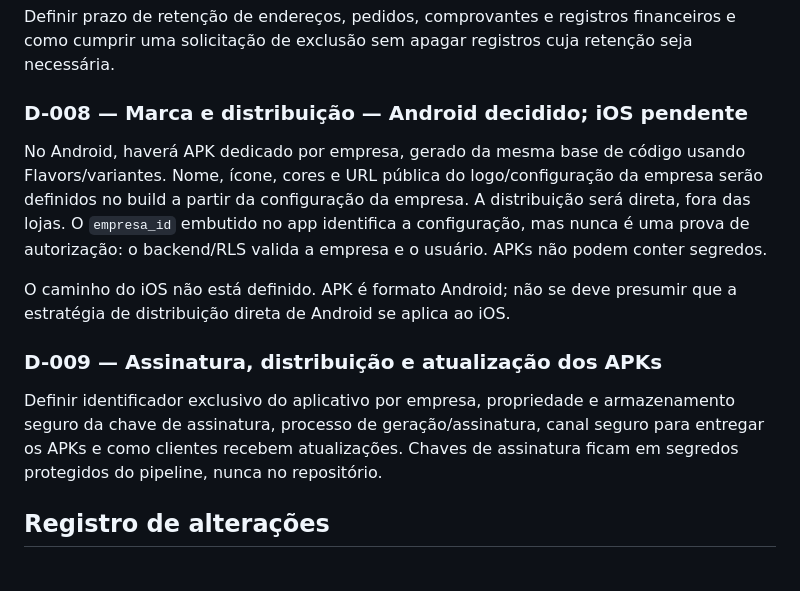
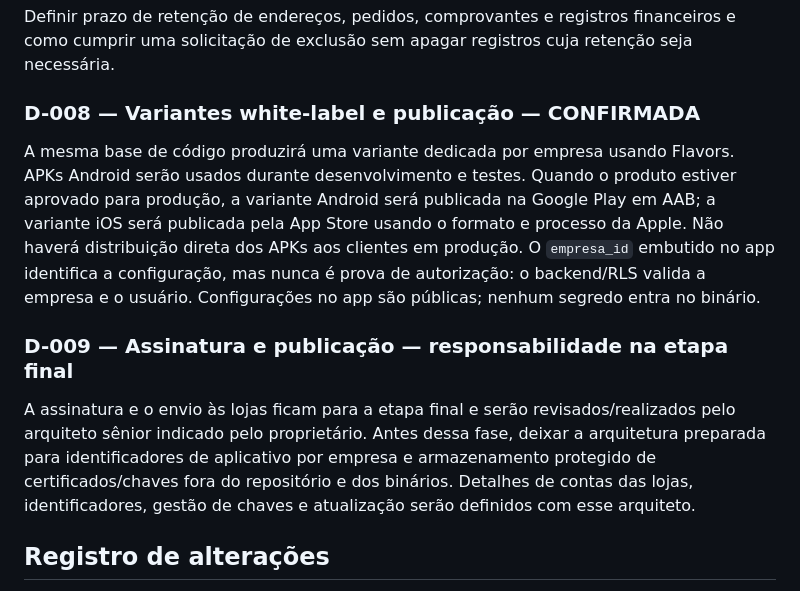
Before and after one commit to dasilvagonchoroskie-cpu/gas-plataforma, a Markdown page: docs/DECISOES.md, the part around the change. GitHub-like rendering.

Commit message:
docs: define builds e assinatura final

```diff
--- a/docs/DECISOES.md
+++ b/docs/DECISOES.md
@@ -43,15 +43,13 @@ O documento inicial prevê Flutter Web. Confirmar se o proprietário usará esse
 
 Definir prazo de retenção de endereços, pedidos, comprovantes e registros financeiros e como cumprir uma solicitação de exclusão sem apagar registros cuja retenção seja necessária.
 
-### D-008 — Marca e distribuição — Android decidido; iOS pendente
+### D-008 — Variantes white-label e publicação — CONFIRMADA
 
-No Android, haverá APK dedicado por empresa, gerado da mesma base de código usando Flavors/variantes. Nome, ícone, cores e URL pública do logo/configuração da empresa serão definidos no build a partir da configuração da empresa. A distribuição será direta, fora das lojas. O `empresa_id` embutido no app identifica a configuração, mas nunca é uma prova de autorização: o backend/RLS valida a empresa e o usuário. APKs não podem conter segredos.
+A mesma base de código produzirá uma variante dedicada por empresa usando Flavors. APKs Android serão usados durante desenvolvimento e testes. Quando o produto estiver aprovado para produção, a variante Android será publicada na Google Play em AAB; a variante iOS será publicada pela App Store usando o formato e processo da Apple. Não haverá distribuição direta dos APKs aos clientes em produção. O `empresa_id` embutido no app identifica a configuração, mas nunca é prova de autorização: o backend/RLS valida a empresa e o usuário. Configurações no app são públicas; nenhum segredo entra no binário.
 
-O caminho do iOS não está definido. APK é formato Android; não se deve presumir que a estratégia de distribuição direta de Android se aplica ao iOS.
+### D-009 — Assinatura e publicação — responsabilidade na etapa final
 
-### D-009 — Assinatura, distribuição e atualização dos APKs
-
-Definir identificador exclusivo do aplicativo por empresa, propriedade e armazenamento seguro da chave de assinatura, processo de geração/assinatura, canal seguro para entregar os APKs e como clientes recebem atualizações. Chaves de assinatura ficam em segredos protegidos do pipeline, nunca no repositório.
+A assinatura e o envio às lojas ficam para a etapa final e serão revisados/realizados pelo arquiteto sênior indicado pelo proprietário. Antes dessa fase, deixar a arquitetura preparada para identificadores de aplicativo por empresa e armazenamento protegido de certificados/chaves fora do repositório e dos binários. Detalhes de contas das lojas, identificadores, gestão de chaves e atualização serão definidos com esse arquiteto.
 
 ## Registro de alterações
 
```
